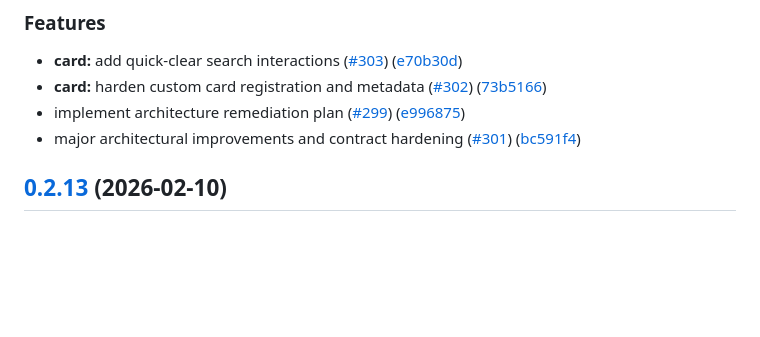
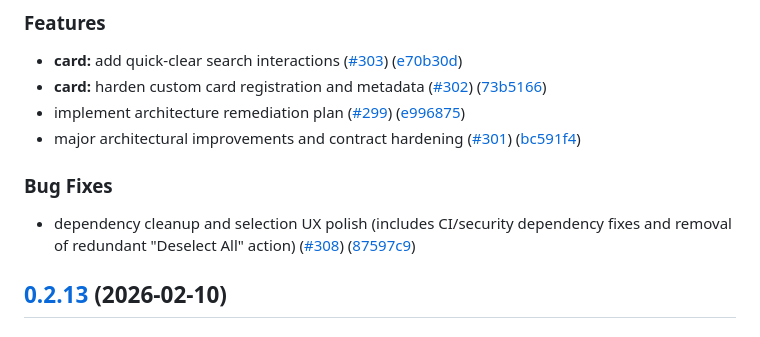
Before and after one commit to mossipcams/autosnooze, a Markdown page: CHANGELOG.md, the part around the change. Rendered like a GitHub page; blank space fills up the shorter version.

Commit message:
docs(changelog): include #308 in 0.2.14 release notes

```diff
--- a/CHANGELOG.md
+++ b/CHANGELOG.md
@@ -9,6 +9,10 @@
 * **card:** harden custom card registration and metadata ([#302](https://github.com/mossipcams/autosnooze/issues/302)) ([73b5166](https://github.com/mossipcams/autosnooze/commit/73b5166e375a42b7ab2c8e301dc4a88e575e5415))
 * implement architecture remediation plan ([#299](https://github.com/mossipcams/autosnooze/issues/299)) ([e996875](https://github.com/mossipcams/autosnooze/commit/e996875eb2600b26f9c1d9ce97b83b77d97bf19b))
 * major architectural improvements and contract hardening ([#301](https://github.com/mossipcams/autosnooze/issues/301)) ([bc591f4](https://github.com/mossipcams/autosnooze/commit/bc591f4e471d2577809079cdb6cc6aac368e3ac4))
+
+### Bug Fixes
+
+* dependency cleanup and selection UX polish (includes CI/security dependency fixes and removal of redundant "Deselect All" action) ([#308](https://github.com/mossipcams/autosnooze/issues/308)) ([87597c9](https://github.com/mossipcams/autosnooze/commit/87597c9cee66119efb2cd177ddf75196adb574fa))
 
 ## [0.2.13](https://github.com/mossipcams/autosnooze/compare/v0.2.12...v0.2.13) (2026-02-10)
 
```
